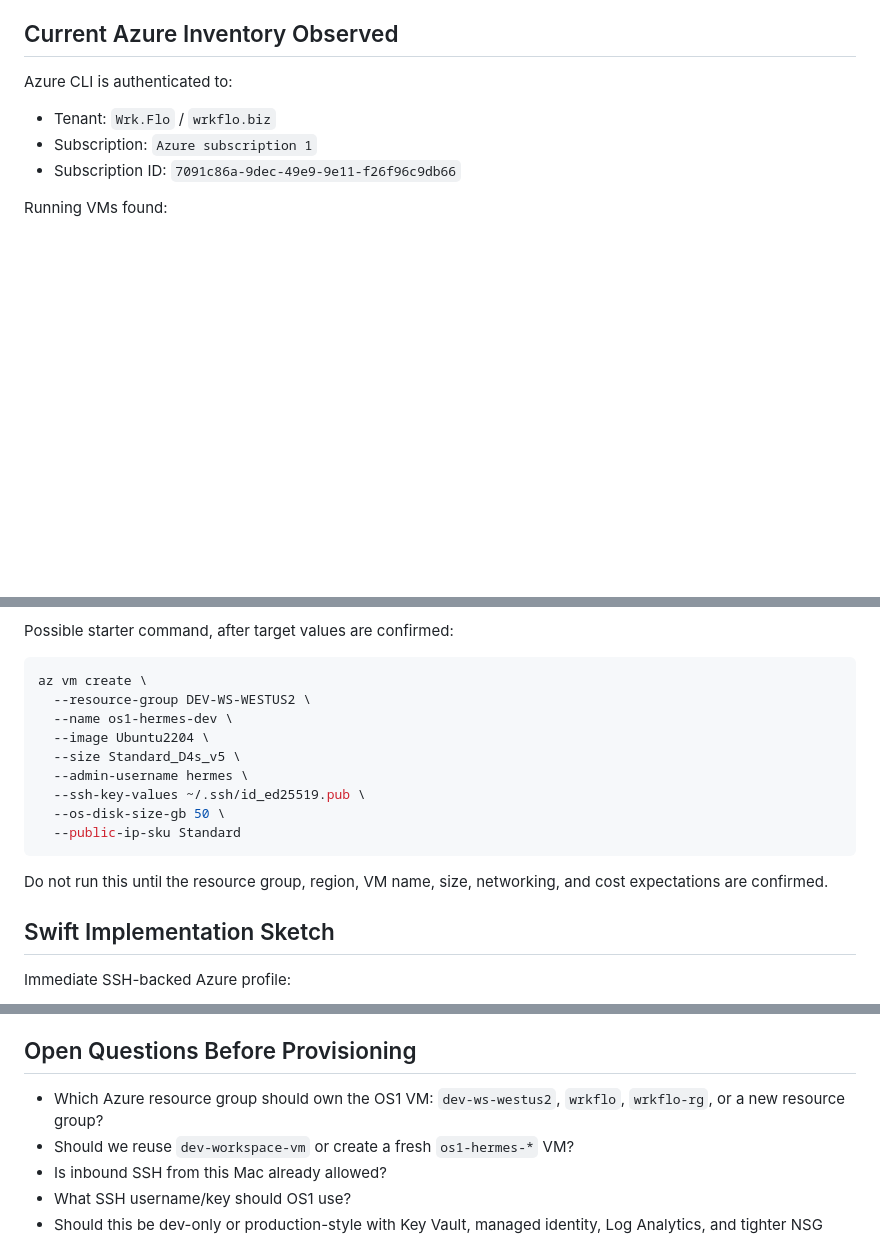
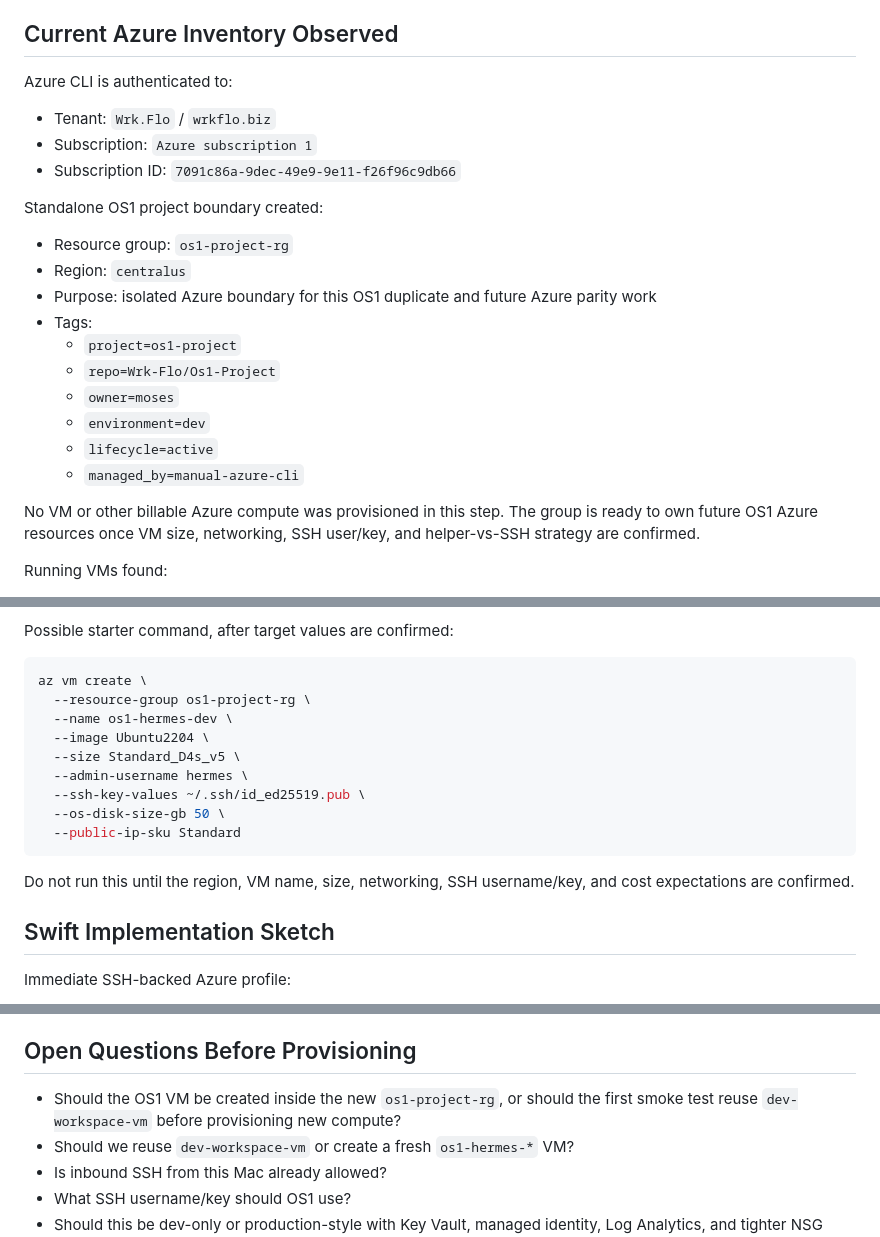
Before and after one commit to Wrk-Flo/Os1-Project, a Markdown page: docs/azure-parity-plan.md, 3 parts joined by grey strips. Rendered like a GitHub page; blank space fills up the shorter version.

Commit message:
Document standalone OS1 setup

````diff
--- a/docs/azure-parity-plan.md
+++ b/docs/azure-parity-plan.md
@@ -19,6 +19,21 @@ Azure CLI is authenticated to:
 - Tenant: `Wrk.Flo` / `wrkflo.biz`
 - Subscription: `Azure subscription 1`
 - Subscription ID: `7091c86a-9dec-49e9-9e11-f26f96c9db66`
+
+Standalone OS1 project boundary created:
+
+- Resource group: `os1-project-rg`
+- Region: `centralus`
+- Purpose: isolated Azure boundary for this OS1 duplicate and future Azure parity work
+- Tags:
+  - `project=os1-project`
+  - `repo=Wrk-Flo/Os1-Project`
+  - `owner=moses`
+  - `environment=dev`
+  - `lifecycle=active`
+  - `managed_by=manual-azure-cli`
+
+No VM or other billable Azure compute was provisioned in this step. The group is ready to own future OS1 Azure resources once VM size, networking, SSH user/key, and helper-vs-SSH strategy are confirmed.
 
 Running VMs found:
 
@@ -159,7 +174,7 @@ Possible starter command, after target values are confirmed:
 
 ```sh
 az vm create \
-  --resource-group DEV-WS-WESTUS2 \
+  --resource-group os1-project-rg \
   --name os1-hermes-dev \
   --image Ubuntu2204 \
   --size Standard_D4s_v5 \
@@ -169,7 +184,7 @@ az vm create \
   --public-ip-sku Standard
 ```
 
-Do not run this until the resource group, region, VM name, size, networking, and cost expectations are confirmed.
+Do not run this until the region, VM name, size, networking, SSH username/key, and cost expectations are confirmed.
 
 ## Swift Implementation Sketch
 
@@ -188,7 +203,7 @@ Later helper-backed Azure profile:
 
 ## Open Questions Before Provisioning
 
-- Which Azure resource group should own the OS1 VM: `dev-ws-westus2`, `wrkflo`, `wrkflo-rg`, or a new resource group?
+- Should the OS1 VM be created inside the new `os1-project-rg`, or should the first smoke test reuse `dev-workspace-vm` before provisioning new compute?
 - Should we reuse `dev-workspace-vm` or create a fresh `os1-hermes-*` VM?
 - Is inbound SSH from this Mac already allowed?
 - What SSH username/key should OS1 use?
````
Also changed, not shown: docs/repo-deep-dive.md (+4 -0 lines).
